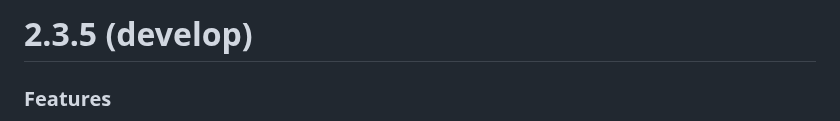
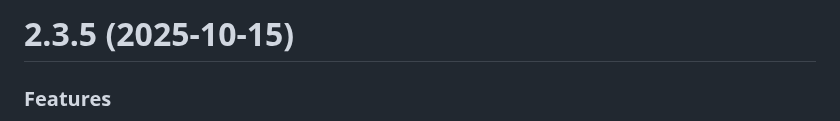
Before and after one commit to NagarjunDP/whatsapi, a Markdown page: CHANGELOG.md, the part around the change. GitHub-like rendering.

Commit message:
chore(changelog): update CHANGELOG for version 2.3.5 release date
- Updated the release date for version 2.3.5 to 2025-10-15.
- Adjusted subproject reference in evolution-manager-v2 to the latest commit.

```diff
--- a/CHANGELOG.md
+++ b/CHANGELOG.md
@@ -1,4 +1,4 @@
-# 2.3.5 (develop)
+# 2.3.5 (2025-10-15)
 
 ### Features
 
```
